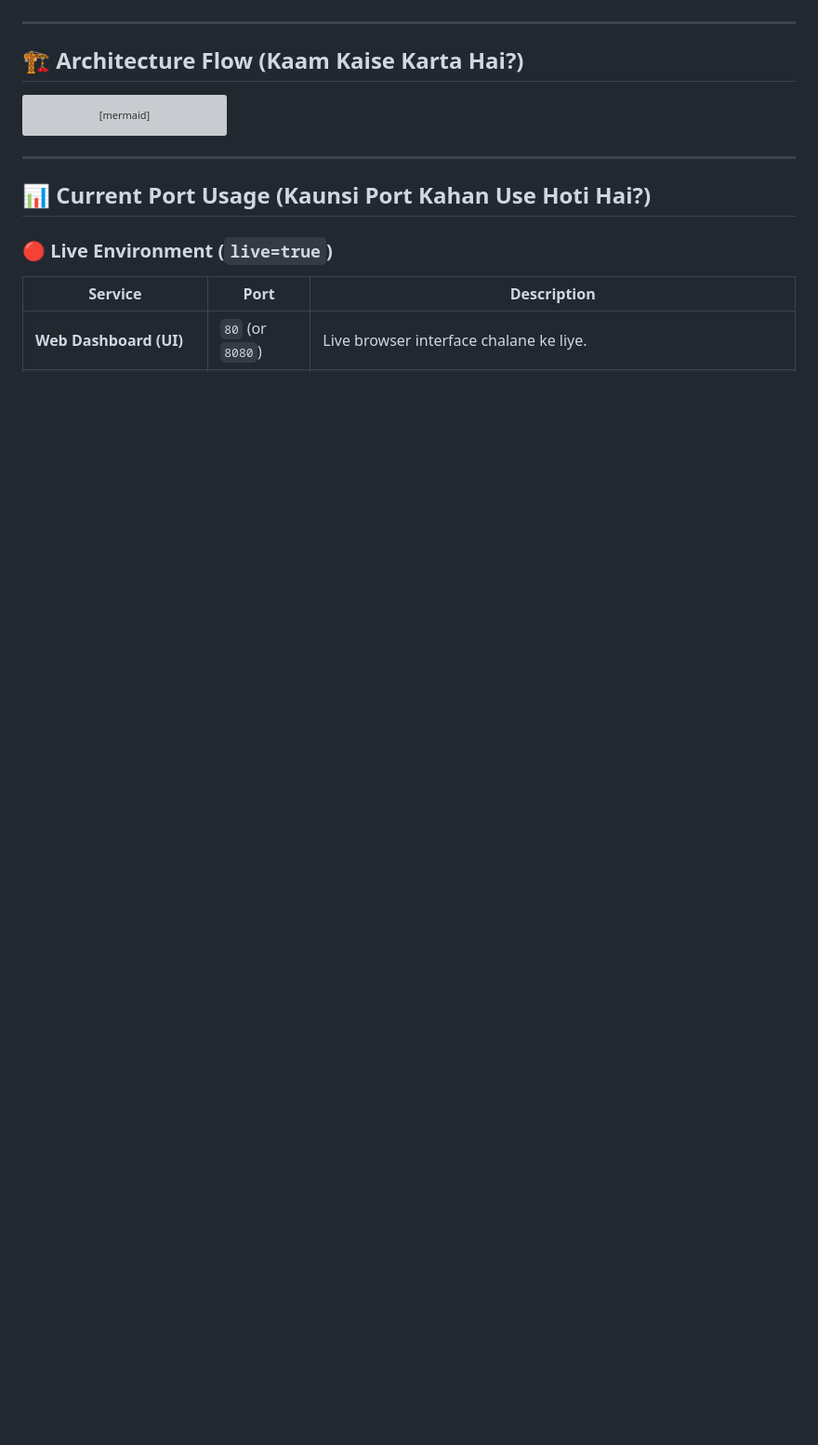
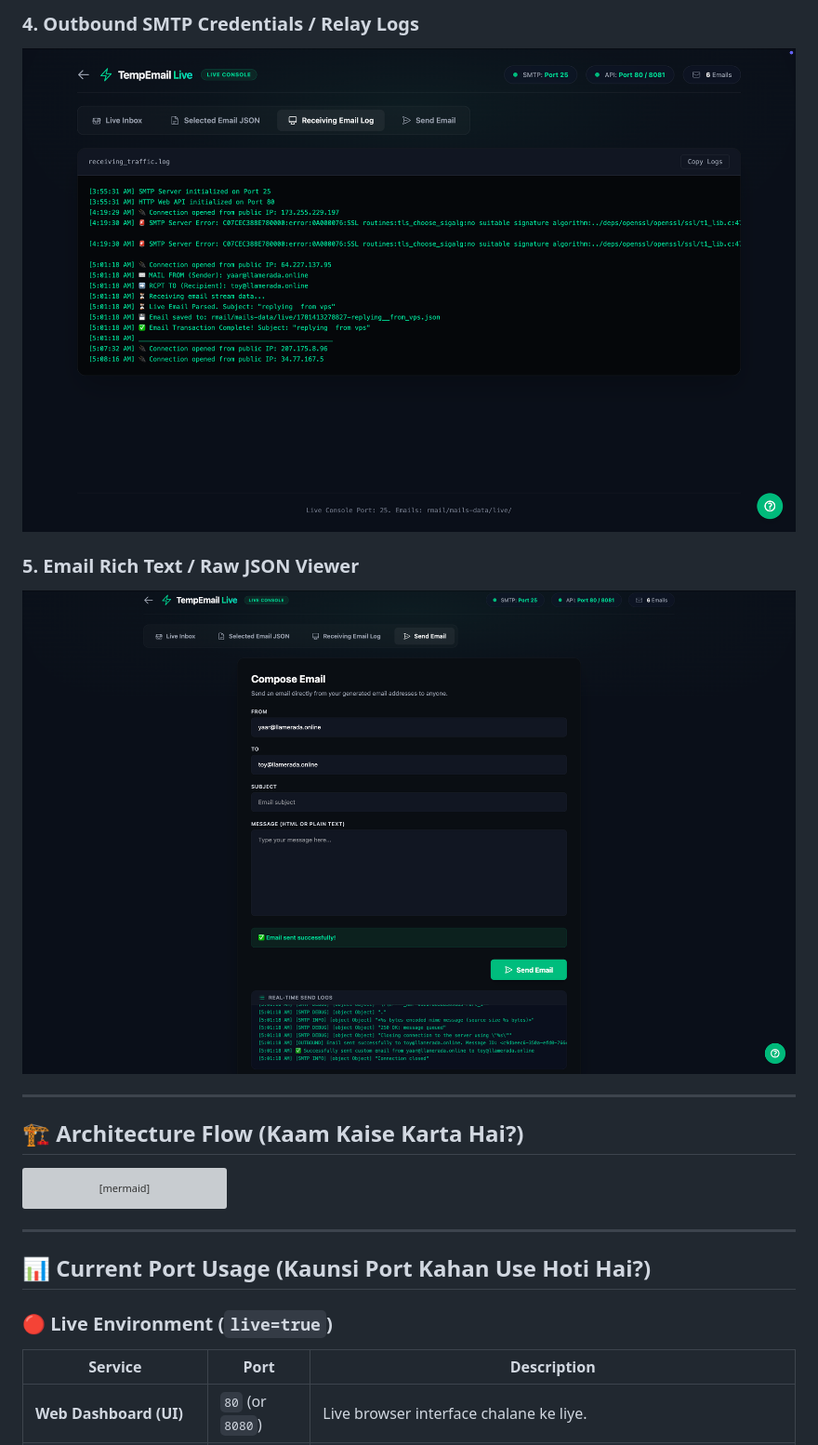
Before and after one commit to HassanAmeer/temp-email-vps, a Markdown page: README.md, the part around one of its changes. Shown at 93% size. GitHub-like rendering; pictures changed too: demo/4.png (added), demo/5.png (added); blank space fills up the shorter version; grey boxes are pictures that could not be loaded.

Commit message:
Docs: Add console screenshots preview to README.md

```diff
--- a/README.md
+++ b/README.md
@@ -16,3 +32,8 @@ Yeh ek custom email server application hai jo aapko apni custom domain (jaise `l
+### 4. Outbound SMTP Credentials / Relay Logs
+![Outbound SMTP Credentials / Relay Logs](./demo/4.png)
+
+### 5. Email Rich Text / Raw JSON Viewer
+![Email Rich Text / Raw JSON Viewer](./demo/5.png)
 
 ---
 
```
Also changed, not shown: other parts of README.md (+16 -0 lines), demo/1.png (added), demo/2.png (added), demo/3.png (added).
